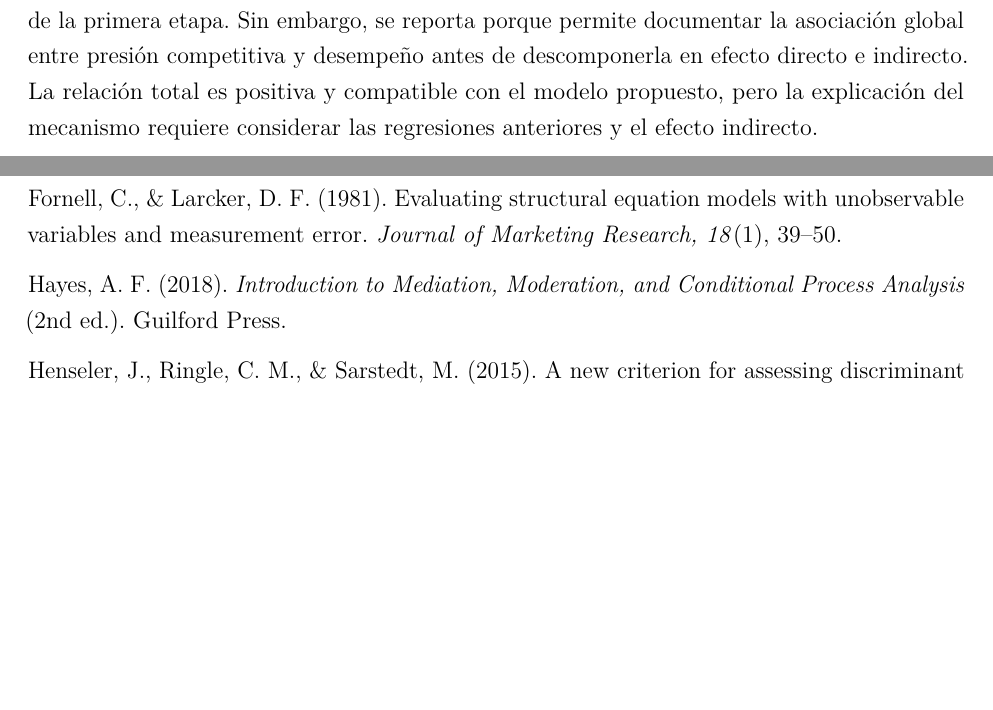
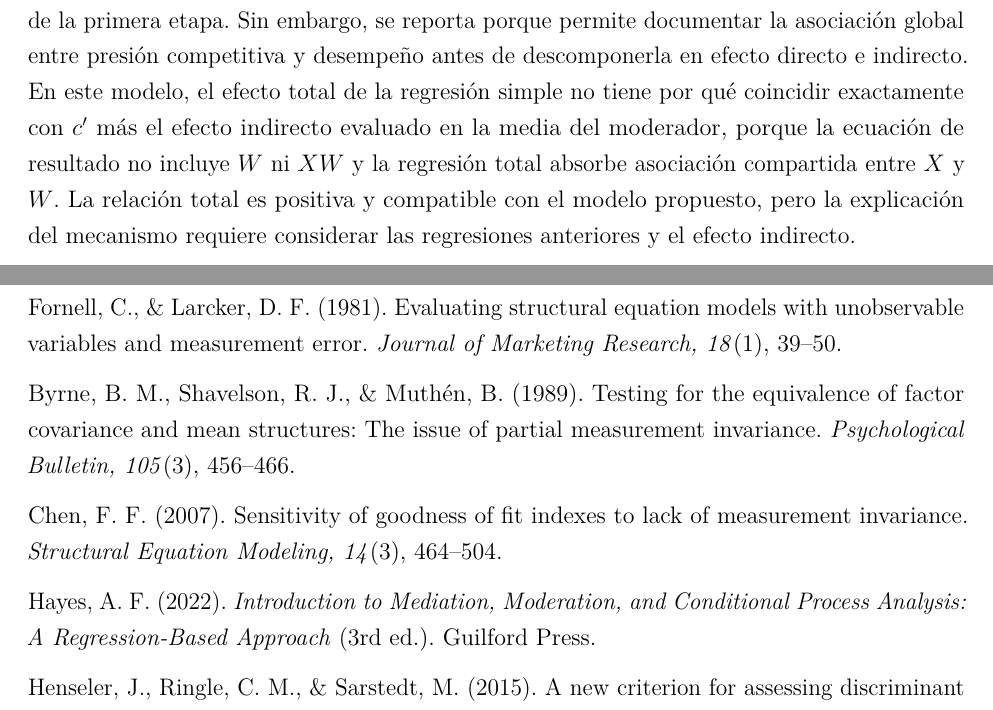
Before and after one commit to sebabecerra/Metodos-Cuantitativos-DEN, a LaTeX problem sheet (Tarea2/Tarea_2_Resuelta.tex): two parts of pages 7 and 31 of 31, joined at a grey line, cut so that both start at the same text, the shorter picture padded with empty space. Compiled offline with pdfLaTeX.

Commit message:
Add final methodological clarifications

```diff
--- a/Tarea2/Tarea_2_Resuelta.tex
+++ b/Tarea2/Tarea_2_Resuelta.tex
@@ -218,7 +218,7 @@ La presión competitiva presenta una asociación total positiva y significativa
 c=2.0281,\qquad p<.001.
 \]
 
-El coeficiente indica que un punto adicional de presión competitiva se asocia, en promedio, con un aumento de 2.028 puntos porcentuales en el porcentaje de ingresos proveniente de productos o servicios nuevos. Este efecto total no se utiliza como hipótesis formal principal, porque la figura teórica distingue entre el camino directo $c'$, el camino mediado y la moderación de la primera etapa. Sin embargo, se reporta porque permite documentar la asociación global entre presión competitiva y desempeño antes de descomponerla en efecto directo e indirecto. La relación total es positiva y compatible con el modelo propuesto, pero la explicación del mecanismo requiere considerar las regresiones anteriores y el efecto indirecto.
+El coeficiente indica que un punto adicional de presión competitiva se asocia, en promedio, con un aumento de 2.028 puntos porcentuales en el porcentaje de ingresos proveniente de productos o servicios nuevos. Este efecto total no se utiliza como hipótesis formal principal, porque la figura teórica distingue entre el camino directo $c'$, el camino mediado y la moderación de la primera etapa. Sin embargo, se reporta porque permite documentar la asociación global entre presión competitiva y desempeño antes de descomponerla en efecto directo e indirecto. En este modelo, el efecto total de la regresión simple no tiene por qué coincidir exactamente con $c'$ más el efecto indirecto evaluado en la media del moderador, porque la ecuación de resultado no incluye $W$ ni $XW$ y la regresión total absorbe asociación compartida entre $X$ y $W$. La relación total es positiva y compatible con el modelo propuesto, pero la explicación del mecanismo requiere considerar las regresiones anteriores y el efecto indirecto.
 
 \subsubsection{Efectos indirectos condicionales}
 
@@ -861,7 +861,11 @@ Cheung, G. W., \& Rensvold, R. B. (2002). Evaluating goodness-of-fit indexes for
 
 Fornell, C., \& Larcker, D. F. (1981). Evaluating structural equation models with unobservable variables and measurement error. \textit{Journal of Marketing Research, 18}(1), 39--50.
 
-Hayes, A. F. (2018). \textit{Introduction to Mediation, Moderation, and Conditional Process Analysis} (2nd ed.). Guilford Press.
+Byrne, B. M., Shavelson, R. J., \& Muthén, B. (1989). Testing for the equivalence of factor covariance and mean structures: The issue of partial measurement invariance. \textit{Psychological Bulletin, 105}(3), 456--466.
+
+Chen, F. F. (2007). Sensitivity of goodness of fit indexes to lack of measurement invariance. \textit{Structural Equation Modeling, 14}(3), 464--504.
+
+Hayes, A. F. (2022). \textit{Introduction to Mediation, Moderation, and Conditional Process Analysis: A Regression-Based Approach} (3rd ed.). Guilford Press.
 
 Henseler, J., Ringle, C. M., \& Sarstedt, M. (2015). A new criterion for assessing discriminant validity in variance-based structural equation modeling. \textit{Journal of the Academy of Marketing Science, 43}(1), 115--135.
 
```
Also changed, not shown: Tarea2/Tarea_2_Resuelta.pdf, Tarea2/Tarea_2_Resuelta.tex (6 more changed lines).
